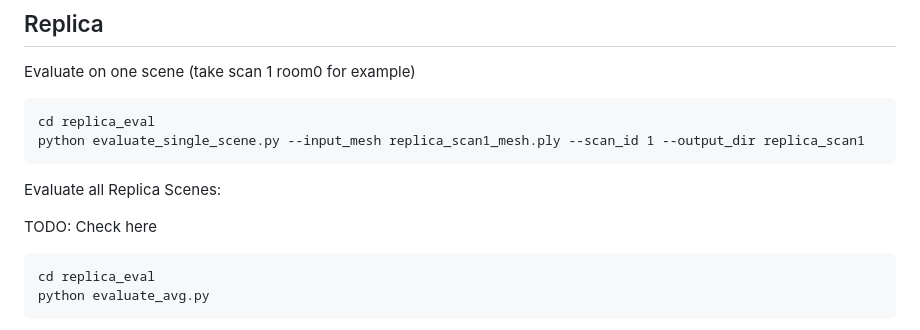
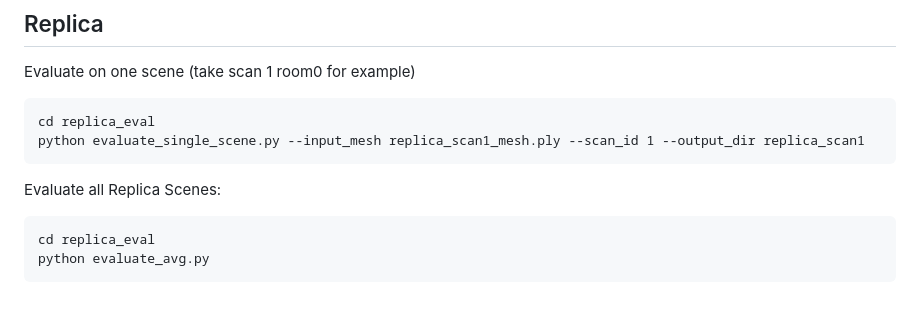
Before and after one commit to shawLyu/Occ-SDF-Hybrid, a Markdown page: README.md, the part around the change printed below. GitHub-like rendering; blank space fills up the shorter version.

````diff
--- a/README.md
+++ b/README.md
@@ -93,7 +93,6 @@ python evaluate_single_scene.py --input_mesh replica_scan1_mesh.ply --scan_id 1
 ```
 Evaluate all Replica Scenes:
 
-TODO: Check here
 ```
 cd replica_eval
 python evaluate_avg.py
````
Also changed, not shown: other parts of README.md (+2 -2 lines).
